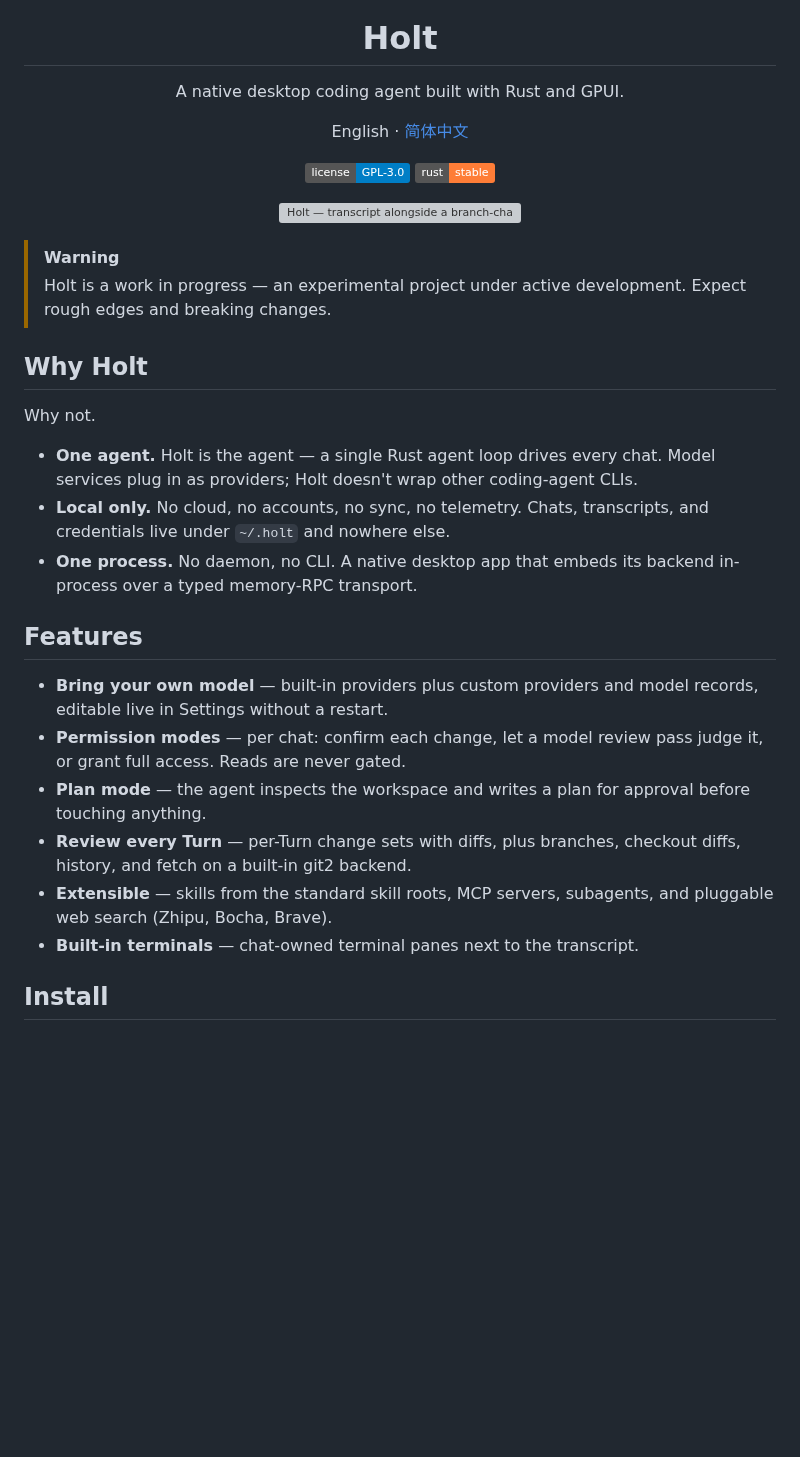
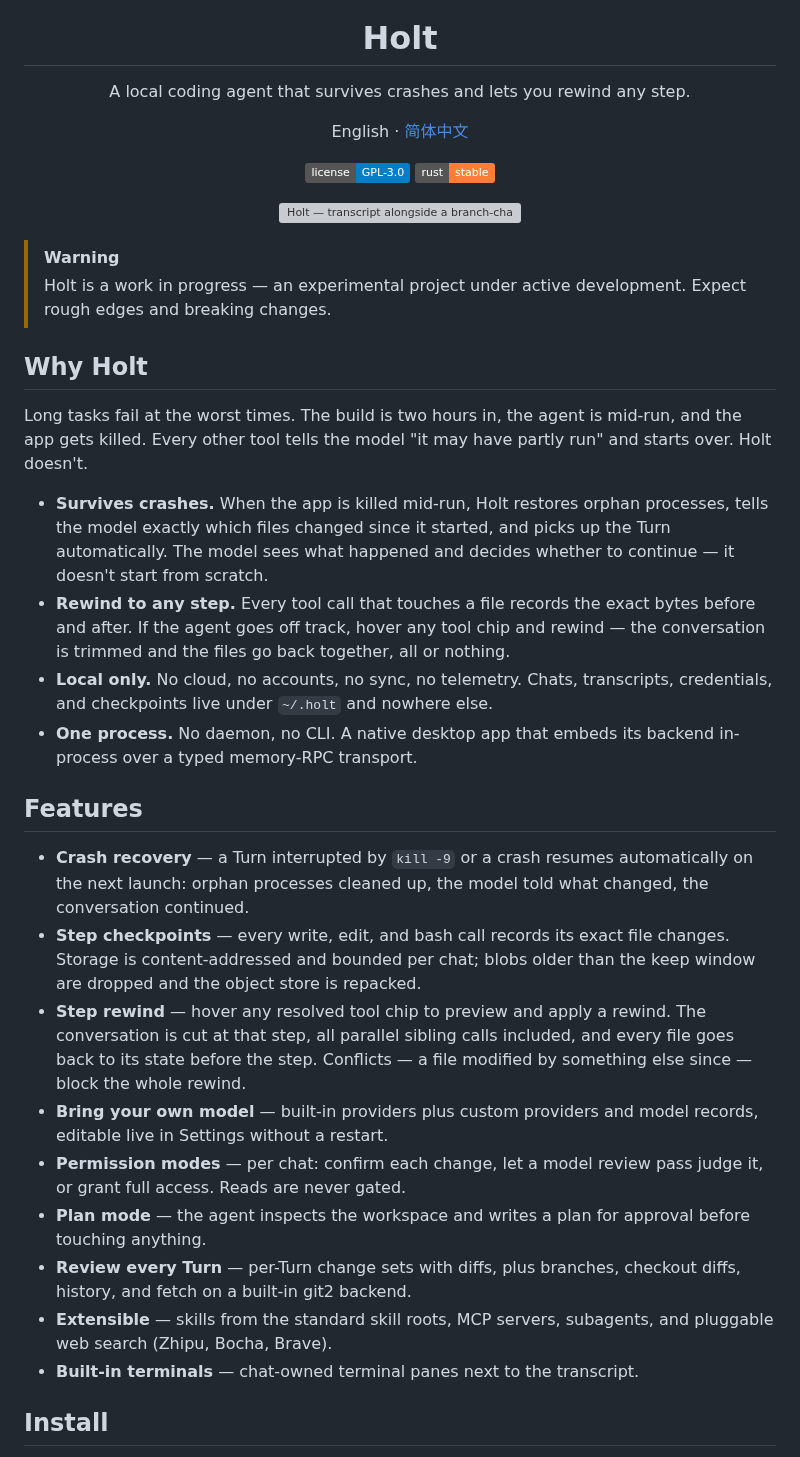
Before and after one commit to Onion-L/holt, a Markdown page: README.md, the part around the change. GitHub-like rendering; badges without logos; blank space fills up the shorter version; grey boxes are pictures that could not be loaded.

Commit message:
docs: update README with crash recovery and step rewind positioning
Co-Authored-By: Claude Opus 5.5 <noreply@anthropic.com>

```diff
--- a/README.md
+++ b/README.md
@@ -5,7 +5,7 @@
 <h1 align="center">Holt</h1>
 
 <p align="center">
-  A native desktop coding agent built with Rust and GPUI.
+  A local coding agent that survives crashes and lets you rewind any step.
 </p>
 
 <p align="center">
@@ -27,28 +27,23 @@
 
 ## Why Holt
 
-Why not.
+Long tasks fail at the worst times. The build is two hours in, the agent is mid-run, and the app gets killed. Every other tool tells the model "it may have partly run" and starts over. Holt doesn't.
 
-- **One agent.** Holt is the agent — a single Rust agent loop drives every
-  chat. Model services plug in as providers; Holt doesn't wrap other coding-agent
-  CLIs.
-- **Local only.** No cloud, no accounts, no sync, no telemetry. Chats,
-  transcripts, and credentials live under `~/.holt` and nowhere else.
-- **One process.** No daemon, no CLI. A native desktop app that embeds its
-  backend in-process over a typed memory-RPC transport.
+- **Survives crashes.** When the app is killed mid-run, Holt restores orphan processes, tells the model exactly which files changed since it started, and picks up the Turn automatically. The model sees what happened and decides whether to continue — it doesn't start from scratch.
+- **Rewind to any step.** Every tool call that touches a file records the exact bytes before and after. If the agent goes off track, hover any tool chip and rewind — the conversation is trimmed and the files go back together, all or nothing.
+- **Local only.** No cloud, no accounts, no sync, no telemetry. Chats, transcripts, credentials, and checkpoints live under `~/.holt` and nowhere else.
+- **One process.** No daemon, no CLI. A native desktop app that embeds its backend in-process over a typed memory-RPC transport.
 
 ## Features
 
-- **Bring your own model** — built-in providers plus custom providers and model
-  records, editable live in Settings without a restart.
-- **Permission modes** — per chat: confirm each change, let a model review
-  pass judge it, or grant full access. Reads are never gated.
-- **Plan mode** — the agent inspects the workspace and writes a plan for
-  approval before touching anything.
-- **Review every Turn** — per-Turn change sets with diffs, plus branches,
-  checkout diffs, history, and fetch on a built-in git2 backend.
-- **Extensible** — skills from the standard skill roots, MCP servers, subagents,
-  and pluggable web search (Zhipu, Bocha, Brave).
+- **Crash recovery** — a Turn interrupted by `kill -9` or a crash resumes automatically on the next launch: orphan processes cleaned up, the model told what changed, the conversation continued.
+- **Step checkpoints** — every write, edit, and bash call records its exact file changes. Storage is content-addressed and bounded per chat; blobs older than the keep window are dropped and the object store is repacked.
+- **Step rewind** — hover any resolved tool chip to preview and apply a rewind. The conversation is cut at that step, all parallel sibling calls included, and every file goes back to its state before the step. Conflicts — a file modified by something else since — block the whole rewind.
+- **Bring your own model** — built-in providers plus custom providers and model records, editable live in Settings without a restart.
+- **Permission modes** — per chat: confirm each change, let a model review pass judge it, or grant full access. Reads are never gated.
+- **Plan mode** — the agent inspects the workspace and writes a plan for approval before touching anything.
+- **Review every Turn** — per-Turn change sets with diffs, plus branches, checkout diffs, history, and fetch on a built-in git2 backend.
+- **Extensible** — skills from the standard skill roots, MCP servers, subagents, and pluggable web search (Zhipu, Bocha, Brave).
 - **Built-in terminals** — chat-owned terminal panes next to the transcript.
 
 ## Install
```
Also changed, not shown: README.zh-CN.md (+15 -14 lines).
